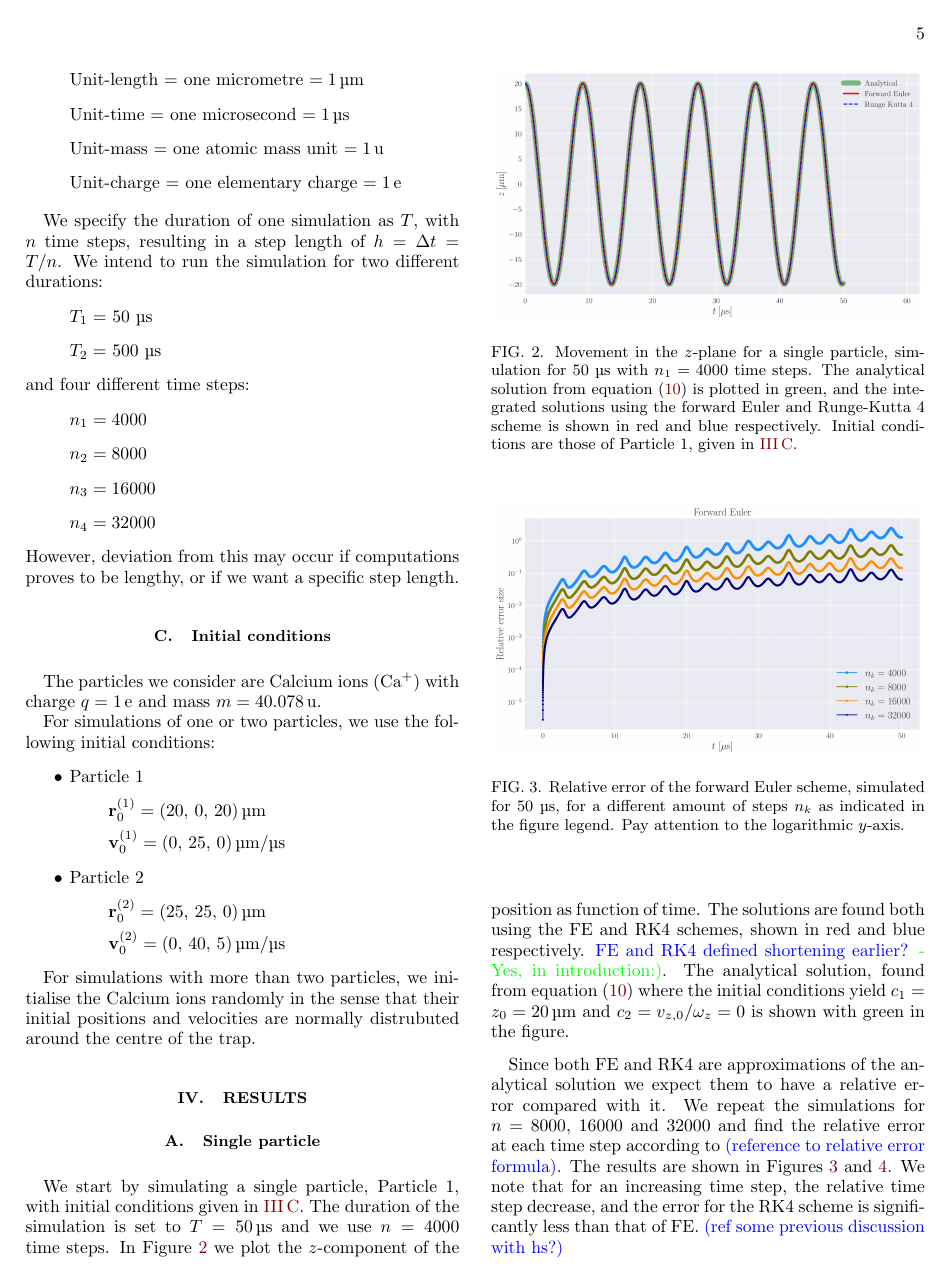
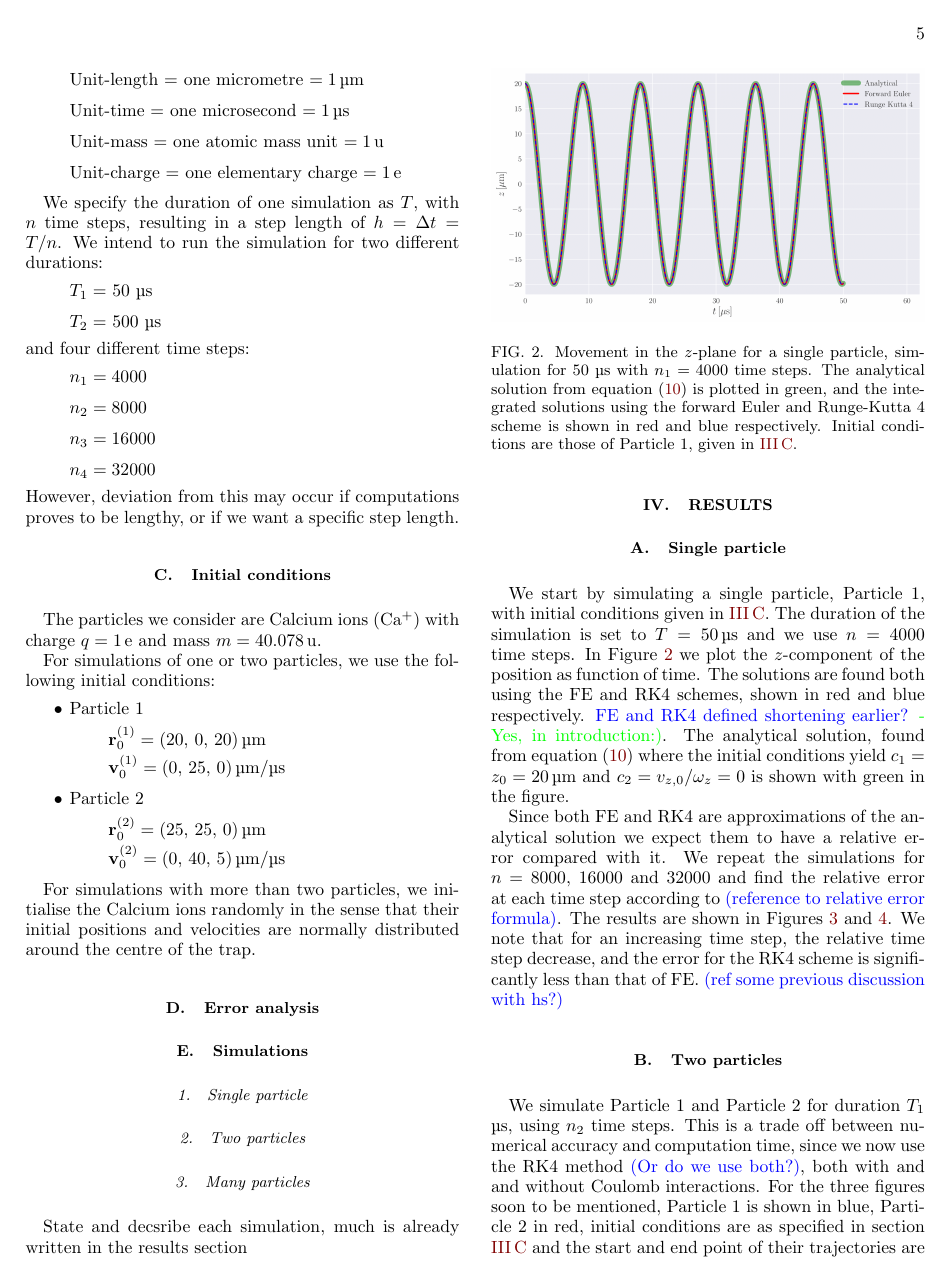
Before and after one commit to Vikenes/FYS4150, a LaTeX paper (project3/latex/project3.tex, which reads project3/latex/methods.tex): page 5 of 9 before the commit and page 5 of 10 after it. Compiled offline with pdfLaTeX.

Commit message:
structured the final part of the methods section

```diff
--- a/project3/latex/methods.tex
+++ b/project3/latex/methods.tex
@@ -213,9 +213,18 @@ For simulations of one or two particles, we use the following initial conditions
     \end{itemize}
 \end{itemize}
 
-For simulations with more than two particles, we initialise the Calcium ions randomly in the sense that their initial positions and velocities are normally distrubuted around the centre of the trap.
+For simulations with more than two particles, we initialise the Calcium ions randomly in the sense that their initial positions and velocities are normally distributed around the centre of the trap.
 
+\subsection{Error analysis}\label{sec:error_analysis}
 
+\subsection{Simulations}\label{sec:simulation}
+\subsubsection{Single particle}
+
+\subsubsection{Two particles}
+
+\subsubsection{Many particles}
+
+State and decsribe each simulation, much is already written in the results section
 
 
 
```
